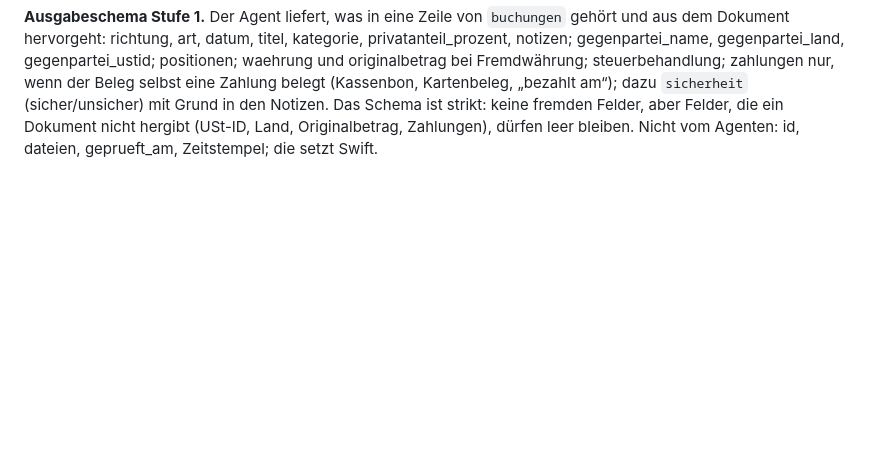
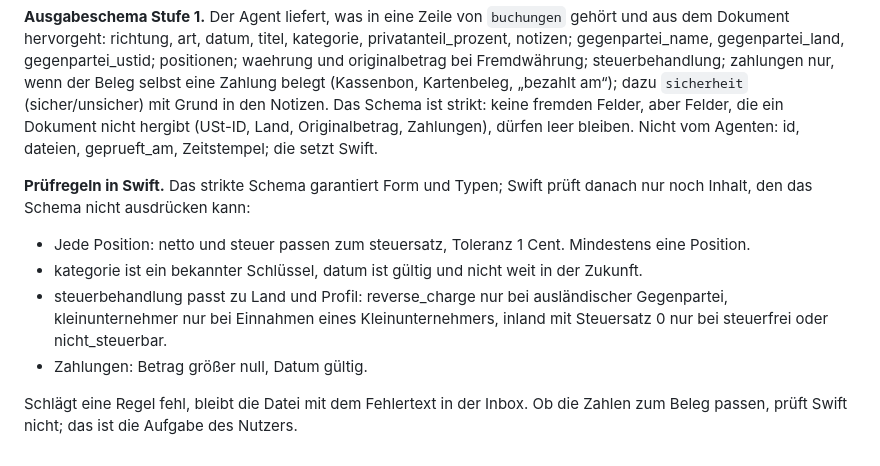
Before and after one commit to pietz/pfennig, a Markdown page: docs/specs/pfennig-neu.md, the part around the change. Rendered like a GitHub page; blank space fills up the shorter version.

Commit message:
Spec: validation rules
Co-Authored-By: Claude Fable 5.1 <noreply@anthropic.com>

```diff
--- a/docs/specs/pfennig-neu.md
+++ b/docs/specs/pfennig-neu.md
@@ -89,3 +89,11 @@ Der Fortschrittsanzeiger in der Toolbar zeigt den Stand, solange die Inbox nicht
 **Kontext des Agenten.** Pro Datei ein Aufruf der Responses API mit der Datei selbst (PDF oder Bild direkt, CSV als Text), dem Profil (eigener Name und USt-ID, Kleinunternehmer, heutiges Datum), der Kategorienliste mit je einem Satz Beschreibung, den bekannten Gegenparteien mit Land aus den vorhandenen Buchungen und der Anleitung. Nicht im Kontext: die Buchungstabelle. Ein Modell, im Code festgelegt, keine Auswahl in den Einstellungen.
 
 **Ausgabeschema Stufe 1.** Der Agent liefert, was in eine Zeile von `buchungen` gehört und aus dem Dokument hervorgeht: richtung, art, datum, titel, kategorie, privatanteil_prozent, notizen; gegenpartei_name, gegenpartei_land, gegenpartei_ustid; positionen; waehrung und originalbetrag bei Fremdwährung; steuerbehandlung; zahlungen nur, wenn der Beleg selbst eine Zahlung belegt (Kassenbon, Kartenbeleg, „bezahlt am“); dazu `sicherheit` (sicher/unsicher) mit Grund in den Notizen. Das Schema ist strikt: keine fremden Felder, aber Felder, die ein Dokument nicht hergibt (USt-ID, Land, Originalbetrag, Zahlungen), dürfen leer bleiben. Nicht vom Agenten: id, dateien, geprueft_am, Zeitstempel; die setzt Swift.
+
+**Prüfregeln in Swift.** Das strikte Schema garantiert Form und Typen; Swift prüft danach nur noch Inhalt, den das Schema nicht ausdrücken kann:
+- Jede Position: netto und steuer passen zum steuersatz, Toleranz 1 Cent. Mindestens eine Position.
+- kategorie ist ein bekannter Schlüssel, datum ist gültig und nicht weit in der Zukunft.
+- steuerbehandlung passt zu Land und Profil: reverse_charge nur bei ausländischer Gegenpartei, kleinunternehmer nur bei Einnahmen eines Kleinunternehmers, inland mit Steuersatz 0 nur bei steuerfrei oder nicht_steuerbar.
+- Zahlungen: Betrag größer null, Datum gültig.
+
+Schlägt eine Regel fehl, bleibt die Datei mit dem Fehlertext in der Inbox. Ob die Zahlen zum Beleg passen, prüft Swift nicht; das ist die Aufgabe des Nutzers.
```
